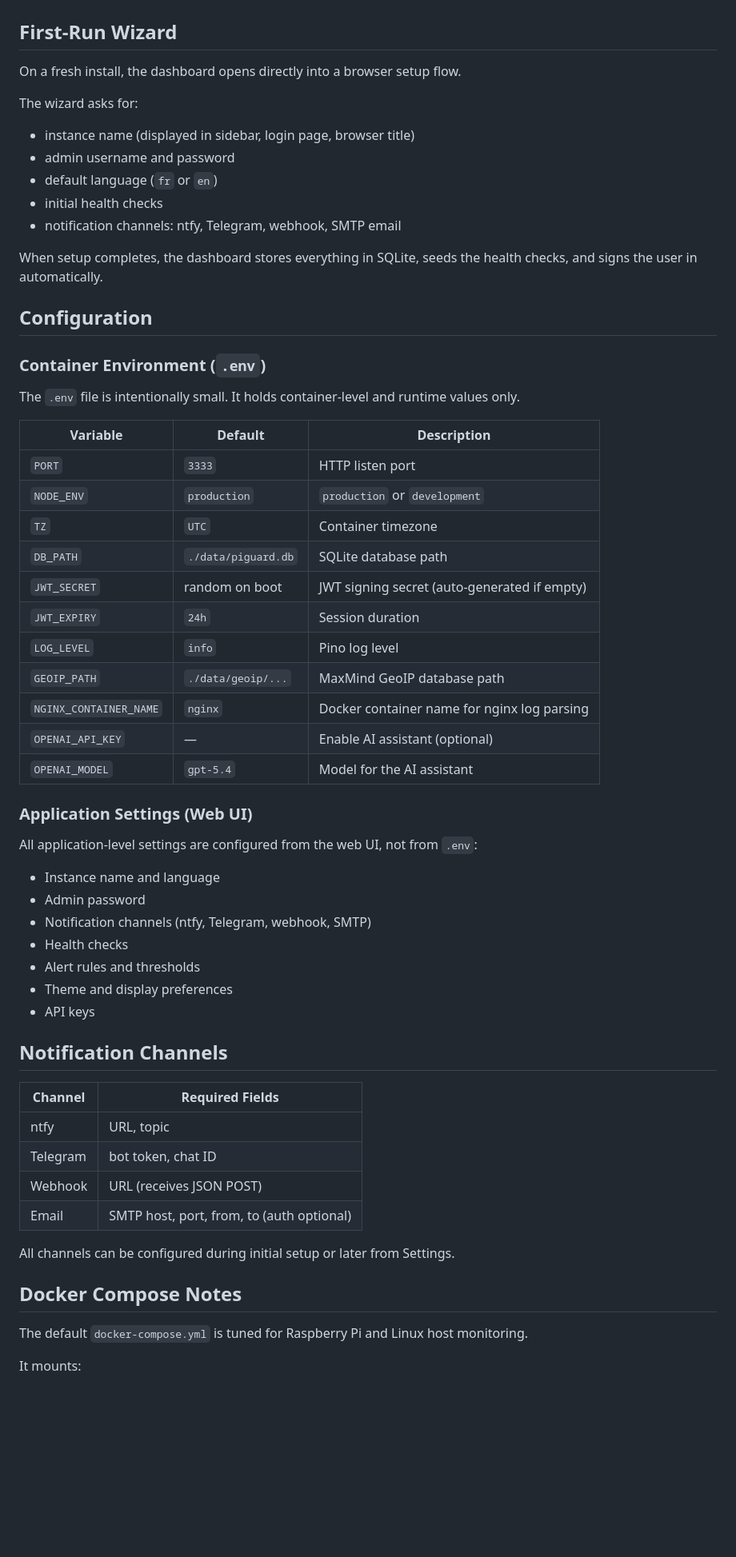
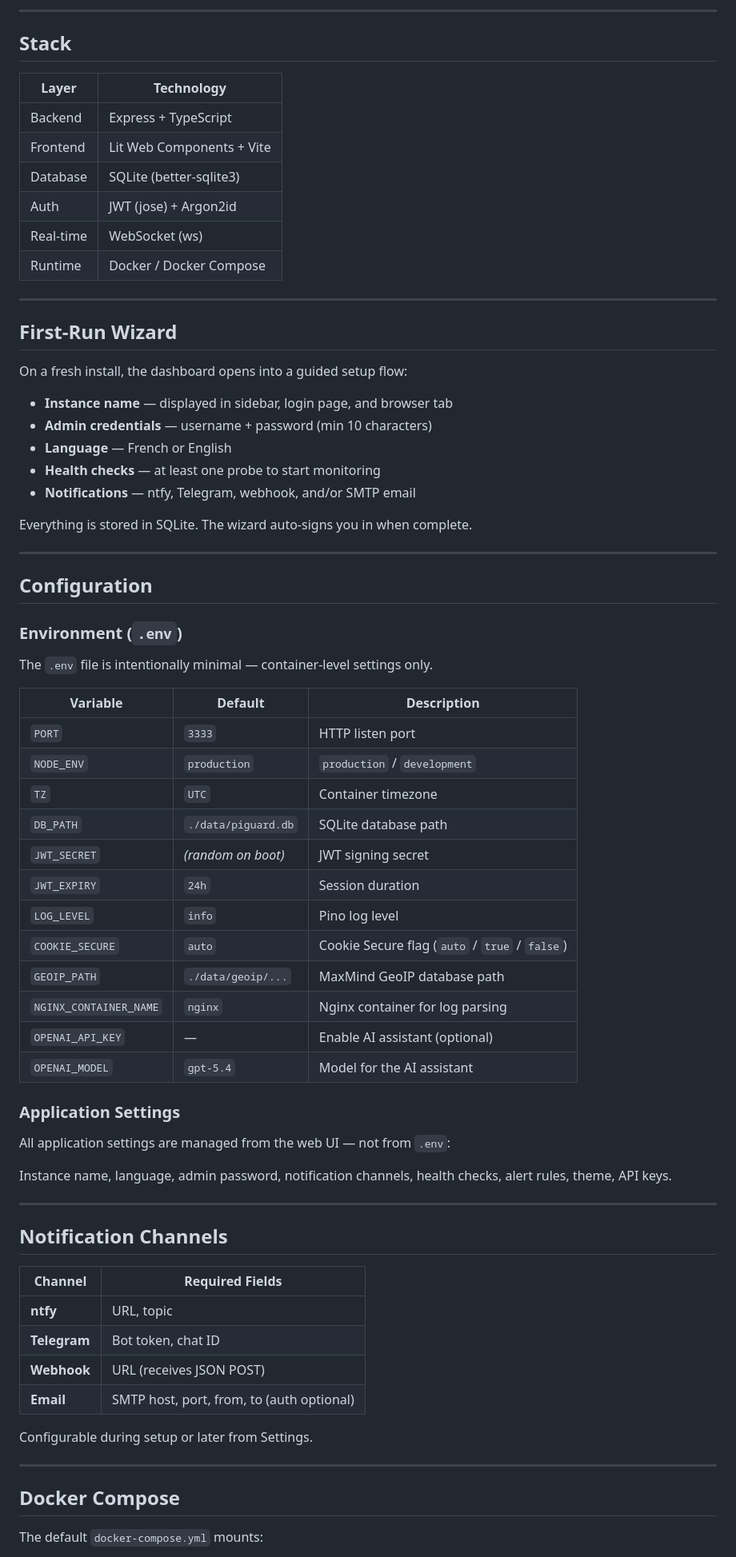
Before and after one commit to N04H2601/piguard, a Markdown page: README.md, the part around one of its changes. Shown at 80% size. Rendered like a GitHub page; blank space fills up the shorter version.

```diff
--- a/README.md
+++ b/README.md
@@ -56,64 +63,75 @@ Then open `http://<your-pi-ip>:3333` and complete the first-run wizard.
+---
+
+## Stack
+
+| Layer | Technology |
+|-------|-----------|
+| Backend | Express + TypeScript |
+| Frontend | Lit Web Components + Vite |
+| Database | SQLite (better-sqlite3) |
+| Auth | JWT (jose) + Argon2id |
+| Real-time | WebSocket (ws) |
+| Runtime | Docker / Docker Compose |
+
+---
 
 ## First-Run Wizard
 
-On a fresh install, the dashboard opens directly into a browser setup flow.
+On a fresh install, the dashboard opens into a guided setup flow:
 
-The wizard asks for:
+- **Instance name** — displayed in sidebar, login page, and browser tab
+- **Admin credentials** — username + password (min 10 characters)
+- **Language** — French or English
+- **Health checks** — at least one probe to start monitoring
+- **Notifications** — ntfy, Telegram, webhook, and/or SMTP email
 
-- instance name (displayed in sidebar, login page, browser title)
-- admin username and password
-- default language (`fr` or `en`)
-- initial health checks
-- notification channels: ntfy, Telegram, webhook, SMTP email
+Everything is stored in SQLite. The wizard auto-signs you in when complete.
 
-When setup completes, the dashboard stores everything in SQLite, seeds the health checks, and signs the user in automatically.
+---
 
 ## Configuration
 
-### Container Environment (`.env`)
+### Environment (`.env`)
 
-The `.env` file is intentionally small. It holds container-level and runtime values only.
+The `.env` file is intentionally minimal — container-level settings only.
 
-| Variable              | Default              | Description                                  |
-| --------------------- | -------------------- | -------------------------------------------- |
-| `PORT`                | `3333`               | HTTP listen port                             |
-| `NODE_ENV`            | `production`         | `production` or `development`                |
-| `TZ`                  | `UTC`                | Container timezone                           |
-| `DB_PATH`             | `./data/piguard.db`  | SQLite database path                         |
-| `JWT_SECRET`          | random on boot       | JWT signing secret (auto-generated if empty) |
-| `JWT_EXPIRY`          | `24h`                | Session duration                             |
-| `LOG_LEVEL`           | `info`               | Pino log level                               |
-| `GEOIP_PATH`          | `./data/geoip/...`   | MaxMind GeoIP database path                  |
-| `NGINX_CONTAINER_NAME`| `nginx`              | Docker container name for nginx log parsing  |
-| `OPENAI_API_KEY`      | —                    | Enable AI assistant (optional)               |
-| `OPENAI_MODEL`        | `gpt-5.4`            | Model for the AI assistant                   |
+| Variable | Default | Description |
+|----------|---------|-------------|
+| `PORT` | `3333` | HTTP listen port |
+| `NODE_ENV` | `production` | `production` / `development` |
+| `TZ` | `UTC` | Container timezone |
+| `DB_PATH` | `./data/piguard.db` | SQLite database path |
+| `JWT_SECRET` | *(random on boot)* | JWT signing secret |
+| `JWT_EXPIRY` | `24h` | Session duration |
+| `LOG_LEVEL` | `info` | Pino log level |
+| `COOKIE_SECURE` | `auto` | Cookie Secure flag (`auto` / `true` / `false`) |
+| `GEOIP_PATH` | `./data/geoip/...` | MaxMind GeoIP database path |
+| `NGINX_CONTAINER_NAME` | `nginx` | Nginx container for log parsing |
+| `OPENAI_API_KEY` | — | Enable AI assistant (optional) |
+| `OPENAI_MODEL` | `gpt-5.4` | Model for the AI assistant |
 
-### Application Settings (Web UI)
+### Application Settings
 
-All application-level settings are configured from the web UI, not from `.env`:
+All application settings are managed from the web UI — not from `.env`:
 
-- Instance name and language
-- Admin password
-- Notification channels (ntfy, Telegram, webhook, SMTP)
-- Health checks
-- Alert rules and thresholds
-- Theme and display preferences
-- API keys
+Instance name, language, admin password, notification channels, health checks, alert rules, theme, API keys.
+
+---
 
 ## Notification Channels
 
-| Channel   | Required Fields                          |
-| --------- | ---------------------------------------- |
-| ntfy      | URL, topic                               |
-| Telegram  | bot token, chat ID                       |
-| Webhook   | URL (receives JSON POST)                 |
-| Email     | SMTP host, port, from, to (auth optional)|
+| Channel | Required Fields |
+|---------|----------------|
+| **ntfy** | URL, topic |
+| **Telegram** | Bot token, chat ID |
+| **Webhook** | URL (receives JSON POST) |
+| **Email** | SMTP host, port, from, to (auth optional) |
 
-All channels can be configured during initial setup or later from Settings.
+Configurable during setup or later from Settings.
 
-## Docker Compose Notes
+---
 
-The default `docker-compose.yml` is tuned for Raspberry Pi and Linux host monitoring.
+## Docker Compose
 
-It mounts:
+The default `docker-compose.yml` mounts:
 
```
Also changed, not shown: other parts of README.md (+83 -84 lines).
